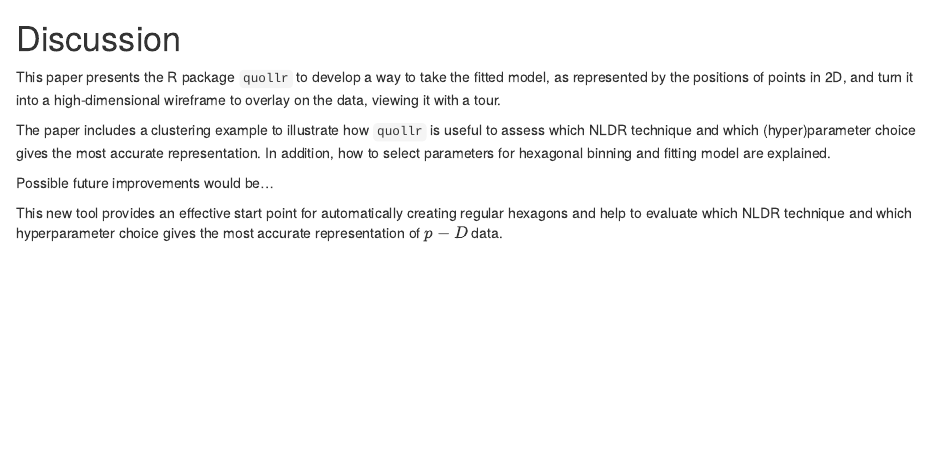
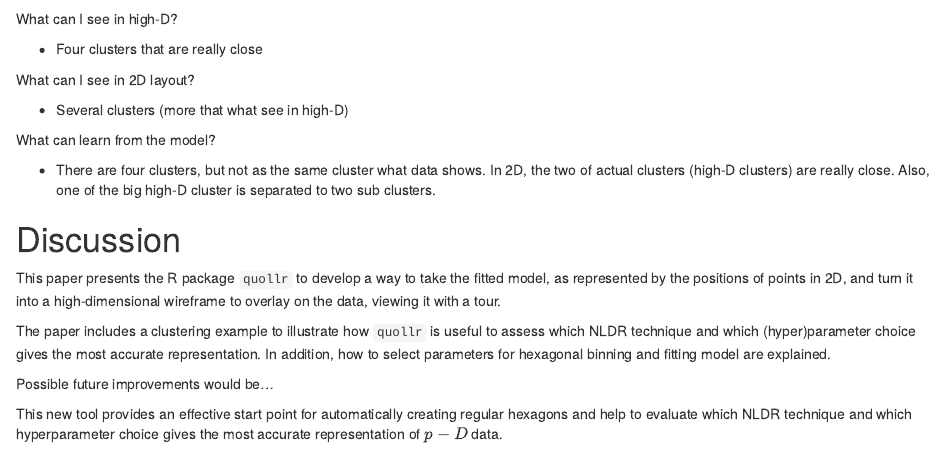
Before and after one commit to JayaniLakshika/paper-quollr, an R Markdown document (paper-quollr.Rmd): the page in a window 1100 px wide, from 4920 px down. Rendered offline with R 4.5, knitr and Pandoc, with nearby package versions; drawn as R Markdown's standard HTML page in place of the format the file asks for; some code elsewhere in the file could not run offline; common packages that the code uses without loading them are loaded.

Commit message:
Added scratch details about what I learnt from the model

````diff
--- a/paper-quollr.Rmd
+++ b/paper-quollr.Rmd
@@ -640,6 +640,19 @@ langevitour::langevitour(df_exe[1:(length(df_exe)-1)],
                          levelColors = c("#6a3d9a", "#33a02c"))
 ```
 
+What can I see in high-D?
+
+- Four clusters that are really close
+
+What can I see in 2D layout?
+
+- Several clusters (more that what see in high-D)
+
+What can learn from the model?
+
+- There are four clusters, but not as the same cluster what data shows. In 2D, the two of actual clusters (high-D clusters) are really close. Also, one of the big high-D cluster is separated to two sub clusters.
+
+
 # Discussion
 
 This paper presents the R package `quollr` to develop a way to take the fitted model, as represented by the positions of points in 2D, and turn it into a high-dimensional wireframe to overlay on the data, viewing it with a tour.
````
Also changed, not shown: paper-quollr.html, paper-quollr.md.
